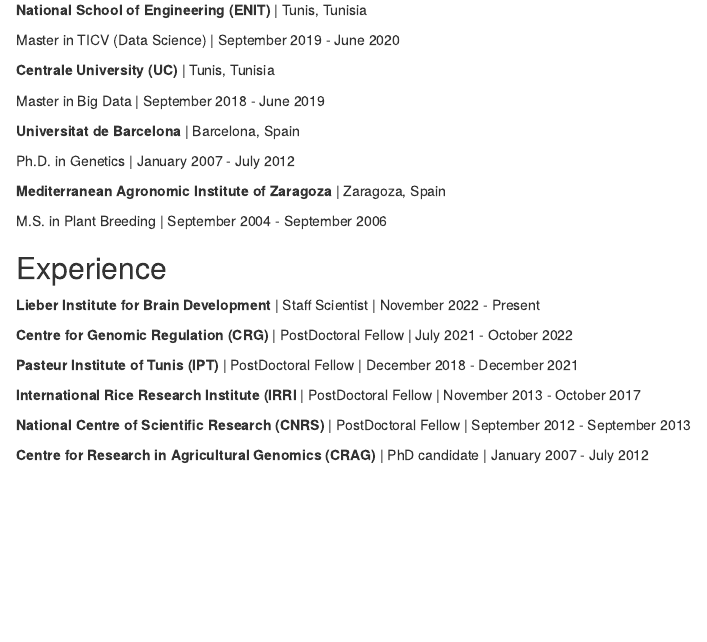
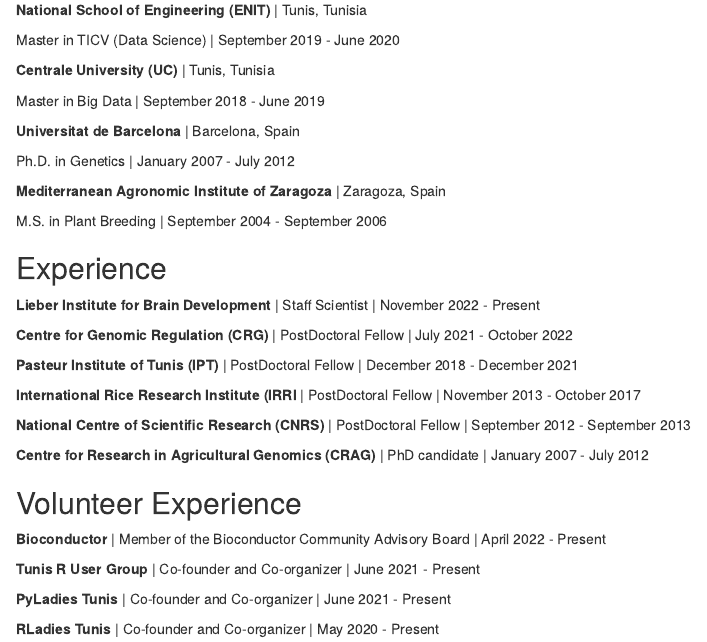
Before and after one commit to HediaTnani/hediatnani.github.io, an R Markdown document (index.Rmd): the page in a window 1100 px wide, from 310 px down. Rendered offline with R 4.5, knitr and Pandoc, with nearby package versions; drawn as R Markdown's standard HTML page in place of the format the file asks for.

Commit message:
Update the Rmd file with volunteer experience

```diff
--- a/index.Rmd
+++ b/index.Rmd
@@ -49,3 +49,14 @@
 **National Centre of Scientific Research (CNRS)** | PostDoctoral Fellow | September 2012 - September 2013
 
 **Centre for Research in Agricultural Genomics (CRAG)** | PhD candidate | January 2007 - July 2012
+
+
+## Volunteer Experience
+
+**Bioconductor** | Member of the Bioconductor Community Advisory Board | April 2022 - Present
+
+**Tunis R User Group** | Co-founder and Co-organizer | June 2021 - Present
+
+**PyLadies Tunis** | Co-founder and Co-organizer | June 2021 - Present
+
+**RLadies Tunis** | Co-founder and Co-organizer | May 2020 - Present
```
